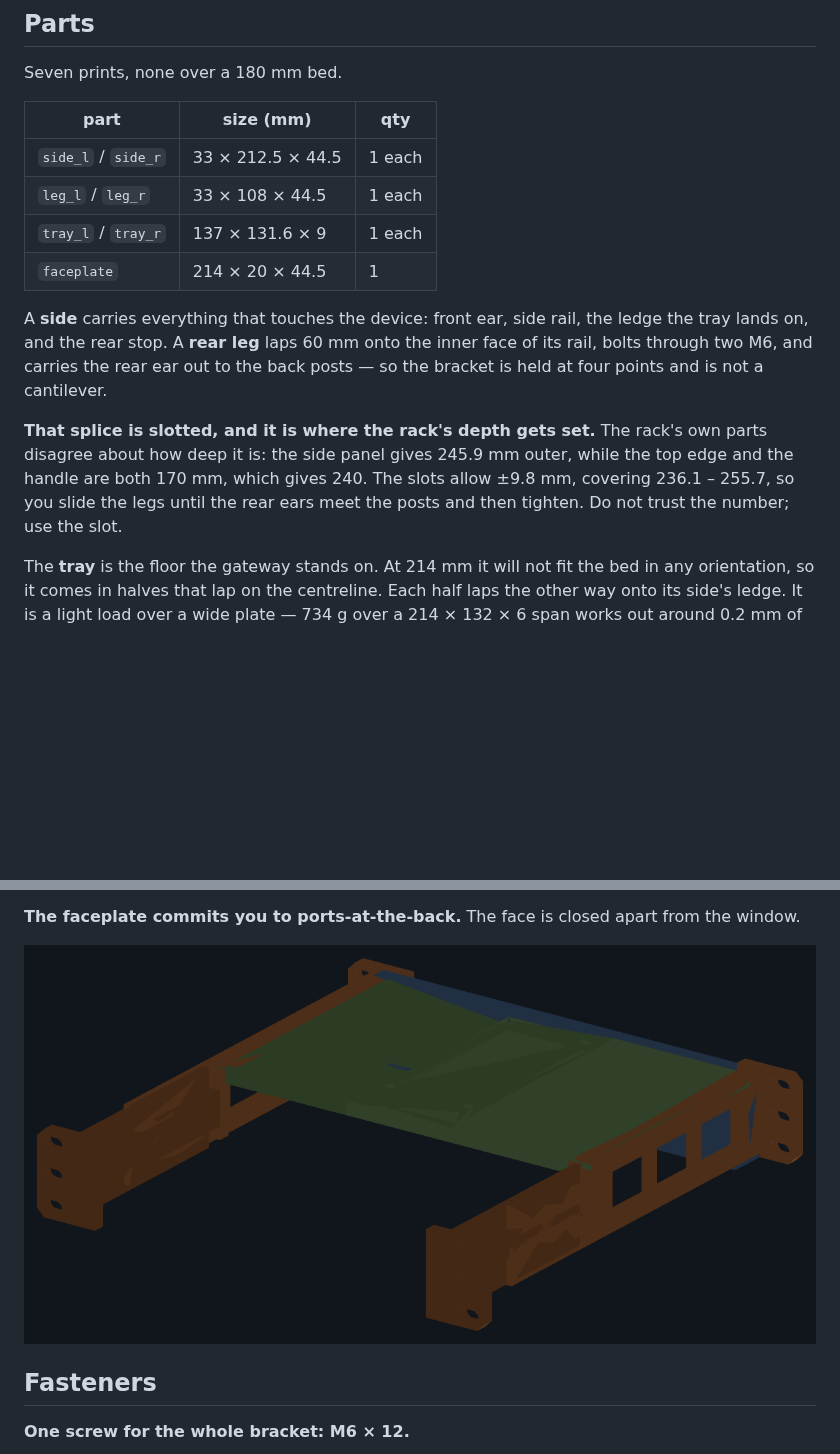
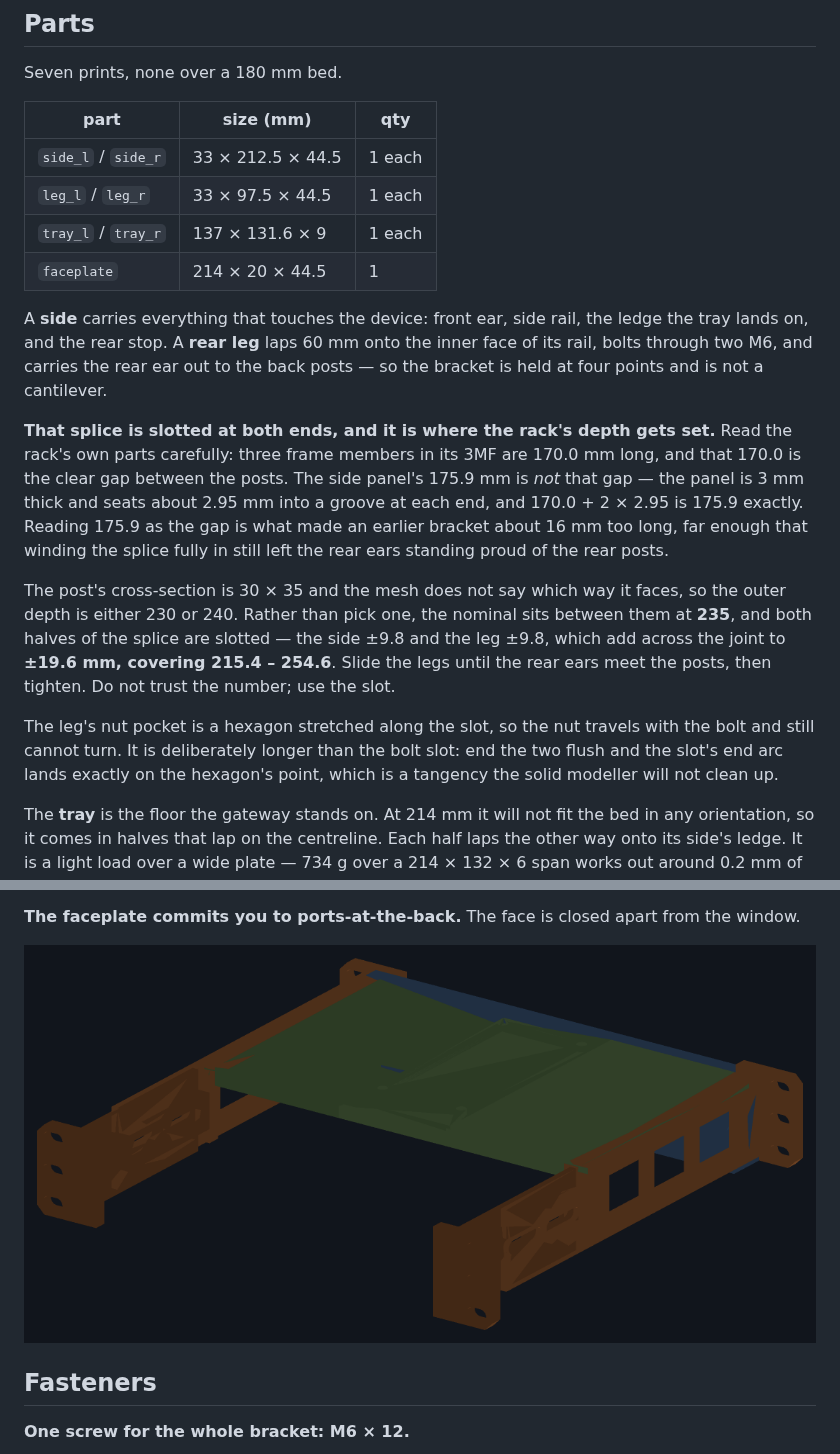
Before and after one commit to vvyroubal/LabRax-components, a Markdown page: README.md, 2 parts joined by grey strips. Drawn GitHub-style; pictures changed too: images/assembly-iso.png; blank space fills up the shorter version.

```diff
--- a/README.md
+++ b/README.md
@@ -78,7 +78,7 @@ Seven prints, none over a 180 mm bed.
 | part | size (mm) | qty |
 |---|---|---|
 | `side_l` / `side_r` | 33 × 212.5 × 44.5 | 1 each |
-| `leg_l` / `leg_r` | 33 × 108 × 44.5 | 1 each |
+| `leg_l` / `leg_r` | 33 × 97.5 × 44.5 | 1 each |
 | `tray_l` / `tray_r` | 137 × 131.6 × 9 | 1 each |
 | `faceplate` | 214 × 20 × 44.5 | 1 |
 
@@ -88,12 +88,26 @@ the inner face of its rail, bolts through two M6, and carries the rear ear out
 to the back posts — so the bracket is held at four points and is not a
 cantilever.
 
-**That splice is slotted, and it is where the rack's depth gets set.** The
-rack's own parts disagree about how deep it is: the side panel gives 245.9 mm
-outer, while the top edge and the handle are both 170 mm, which gives 240. The
-slots allow ±9.8 mm, covering 236.1 – 255.7, so you slide the legs until the
-rear ears meet the posts and then tighten. Do not trust the number; use the
-slot.
+**That splice is slotted at both ends, and it is where the rack's depth gets
+set.** Read the rack's own parts carefully: three frame members in its 3MF are
+170.0 mm long, and that 170.0 is the clear gap between the posts. The side
+panel's 175.9 mm is *not* that gap — the panel is 3 mm thick and seats about
+2.95 mm into a groove at each end, and 170.0 + 2 × 2.95 is 175.9 exactly.
+Reading 175.9 as the gap is what made an earlier bracket about 16 mm too long,
+far enough that winding the splice fully in still left the rear ears standing
+proud of the rear posts.
+
+The post's cross-section is 30 × 35 and the mesh does not say which way it
+faces, so the outer depth is either 230 or 240. Rather than pick one, the
+nominal sits between them at **235**, and both halves of the splice are
+slotted — the side ±9.8 and the leg ±9.8, which add across the joint to
+**±19.6 mm, covering 215.4 – 254.6**. Slide the legs until the rear ears meet
+the posts, then tighten. Do not trust the number; use the slot.
+
+The leg's nut pocket is a hexagon stretched along the slot, so the nut travels
+with the bolt and still cannot turn. It is deliberately longer than the bolt
+slot: end the two flush and the slot's end arc lands exactly on the hexagon's
+point, which is a tangency the solid modeller will not clean up.
 
 The **tray** is the floor the gateway stands on. At 214 mm it will not fit the
 bed in any orientation, so it comes in halves that lap on the centreline. Each
```
Also changed, not shown: docs/bom.md (+7 -7 lines), images/assembly-top.png, 9 other files.
